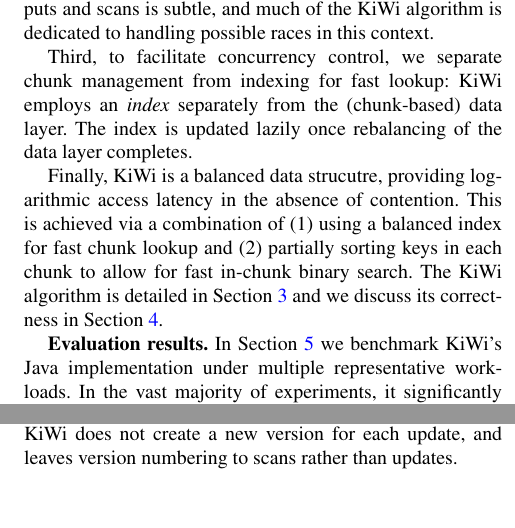
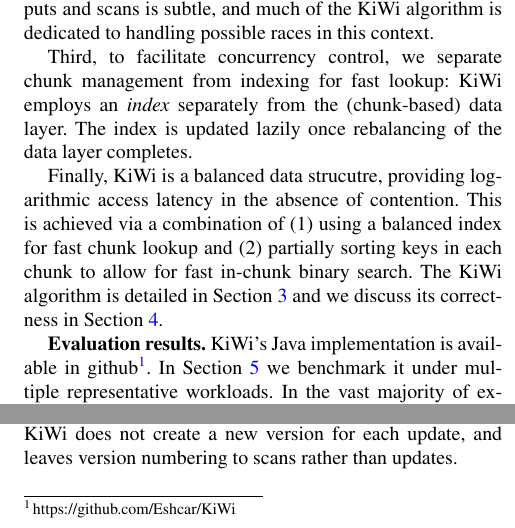
Before and after one commit to iditkeidar/KiWi-PPoPP, a LaTeX paper (kiwi.tex, which reads intro.tex): two parts of the columns of page 3 of 14, joined at a grey line, cut so that both start at the same text, the shorter picture padded with empty space. Compiled offline with pdfLaTeX; a missing font is replaced by an installed copy or a similar font; a LaTeX package or settings file that is missing is left out.

Commit message:
reference to github

```diff
--- a/intro.tex
+++ b/intro.tex
@@ -86,7 +86,7 @@ and we discuss its correctness in Section~\ref{sec:proof}.
 
 
 {\bf{Evaluation results.}}
-In Section~\ref{sec:eval} we benchmark \kiwi's Java implementation under multiple representative workloads.
+\kiwi's Java implementation is available in github\footnote{https://github.com/Eshcar/KiWi}. In Section~\ref{sec:eval} we benchmark it under multiple representative workloads.
 In the vast majority of  experiments, it significantly outperforms existing concurrent KV-maps that support scans.
 \kiwi's advantages are particularly pronounced in our target scenario with long scans in the presence of concurrent puts, where
 it not only performs \emph{all} operations faster than the competitors~\cite{BrownA12,BronsonCCO2010},
```
